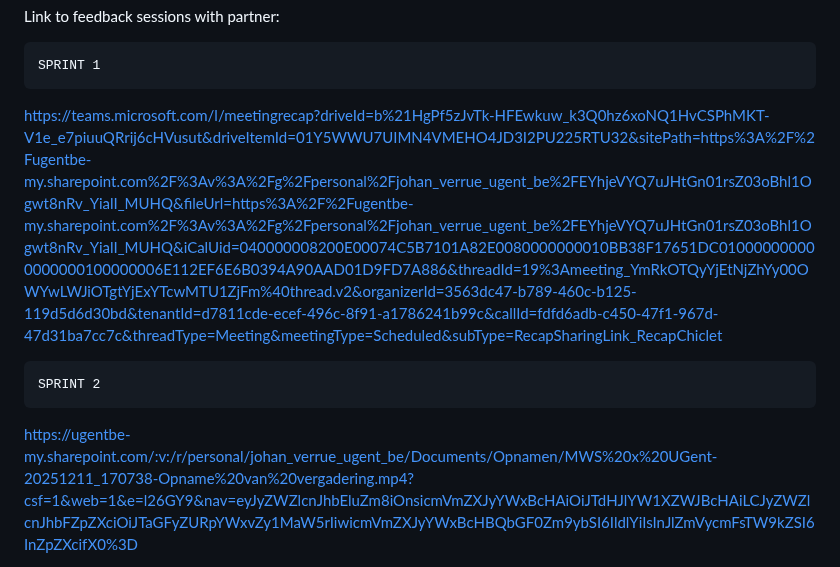
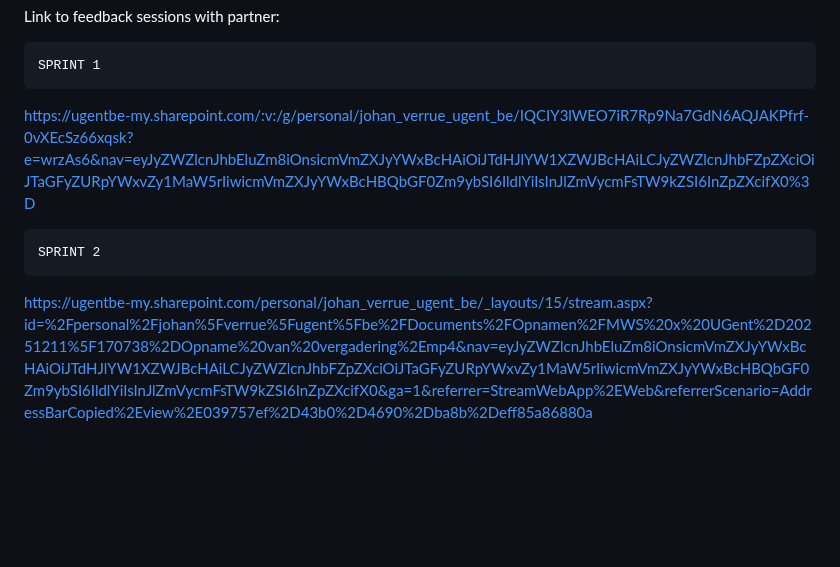
Before and after one commit to A-D-DBS-application/web-application-2025-group41, a Markdown page: README.md, the part around one of its changes. Rendered like a GitHub page; blank space fills up the shorter version.

Commit message:
Update feedback session links in README

```diff
--- a/README.md
+++ b/README.md
@@ -41,9 +41,9 @@ Screenshots of UI: See also folder
 Link to feedback sessions with partner:
 
     SPRINT 1
-https://teams.microsoft.com/l/meetingrecap?driveId=b%21HgPf5zJvTk-HFEwkuw_k3Q0hz6xoNQ1HvCSPhMKT-V1e_e7piuuQRrij6cHVusut&driveItemId=01Y5WWU7UIMN4VMEHO4JD3I2PU225RTU32&sitePath=https%3A%2F%2Fugentbe-my.sharepoint.com%2F%3Av%3A%2Fg%2Fpersonal%2Fjohan_verrue_ugent_be%2FEYhjeVYQ7uJHtGn01rsZ03oBhl1Ogwt8nRv_YialI_MUHQ&fileUrl=https%3A%2F%2Fugentbe-my.sharepoint.com%2F%3Av%3A%2Fg%2Fpersonal%2Fjohan_verrue_ugent_be%2FEYhjeVYQ7uJHtGn01rsZ03oBhl1Ogwt8nRv_YialI_MUHQ&iCalUid=040000008200E00074C5B7101A82E0080000000010BB38F17651DC010000000000000000100000006E112EF6E6B0394A90AAD01D9FD7A886&threadId=19%3Ameeting_YmRkOTQyYjEtNjZhYy00OWYwLWJiOTgtYjExYTcwMTU1ZjFm%40thread.v2&organizerId=3563dc47-b789-460c-b125-119d5d6d30bd&tenantId=d7811cde-ecef-496c-8f91-a1786241b99c&callId=fdfd6adb-c450-47f1-967d-47d31ba7cc7c&threadType=Meeting&meetingType=Scheduled&subType=RecapSharingLink_RecapChiclet
+https://ugentbe-my.sharepoint.com/:v:/g/personal/johan_verrue_ugent_be/IQCIY3lWEO7iR7Rp9Na7GdN6AQJAKPfrf-0vXEcSz66xqsk?e=wrzAs6&nav=eyJyZWZlcnJhbEluZm8iOnsicmVmZXJyYWxBcHAiOiJTdHJlYW1XZWJBcHAiLCJyZWZlcnJhbFZpZXciOiJTaGFyZURpYWxvZy1MaW5rIiwicmVmZXJyYWxBcHBQbGF0Zm9ybSI6IldlYiIsInJlZmVycmFsTW9kZSI6InZpZXcifX0%3D
 
     SPRINT 2
-https://ugentbe-my.sharepoint.com/:v:/r/personal/johan_verrue_ugent_be/Documents/Opnamen/MWS%20x%20UGent-20251211_170738-Opname%20van%20vergadering.mp4?csf=1&web=1&e=l26GY9&nav=eyJyZWZlcnJhbEluZm8iOnsicmVmZXJyYWxBcHAiOiJTdHJlYW1XZWJBcHAiLCJyZWZlcnJhbFZpZXciOiJTaGFyZURpYWxvZy1MaW5rIiwicmVmZXJyYWxBcHBQbGF0Zm9ybSI6IldlYiIsInJlZmVycmFsTW9kZSI6InZpZXcifX0%3D
+https://ugentbe-my.sharepoint.com/personal/johan_verrue_ugent_be/_layouts/15/stream.aspx?id=%2Fpersonal%2Fjohan%5Fverrue%5Fugent%5Fbe%2FDocuments%2FOpnamen%2FMWS%20x%20UGent%2D20251211%5F170738%2DOpname%20van%20vergadering%2Emp4&nav=eyJyZWZlcnJhbEluZm8iOnsicmVmZXJyYWxBcHAiOiJTdHJlYW1XZWJBcHAiLCJyZWZlcnJhbFZpZXciOiJTaGFyZURpYWxvZy1MaW5rIiwicmVmZXJyYWxBcHBQbGF0Zm9ybSI6IldlYiIsInJlZmVycmFsTW9kZSI6InZpZXcifX0&ga=1&referrer=StreamWebApp%2EWeb&referrerScenario=AddressBarCopied%2Eview%2E039757ef%2D43b0%2D4690%2Dba8b%2Deff85a86880a
 
 SPRINT 3
```
Also changed, not shown: other parts of README.md (+1 -1 lines).
